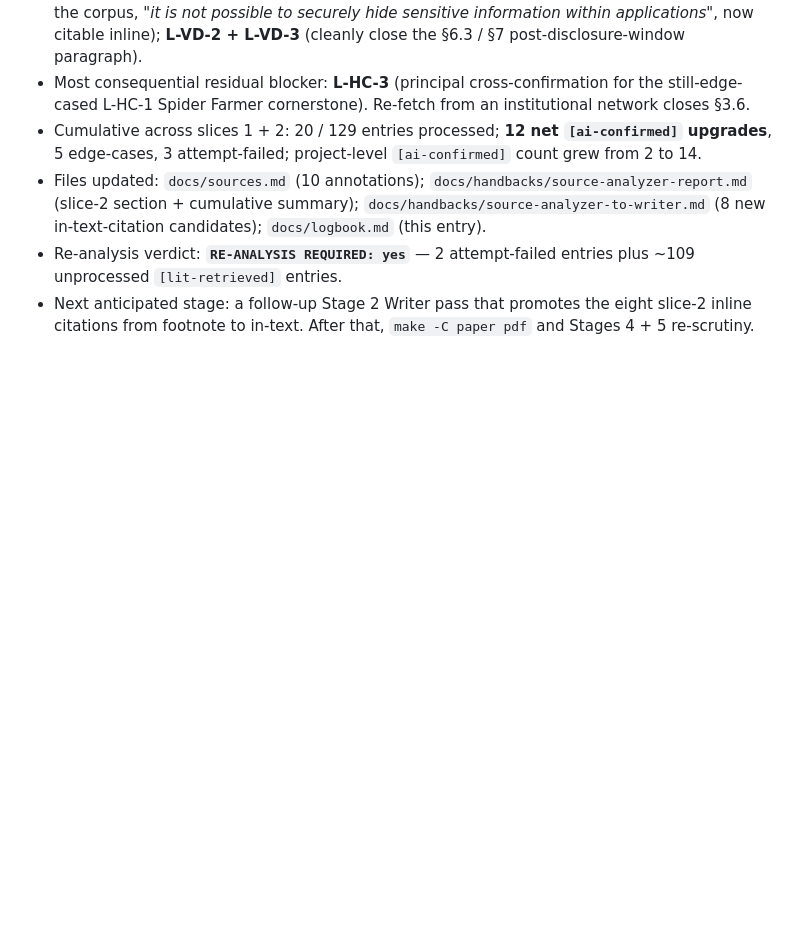
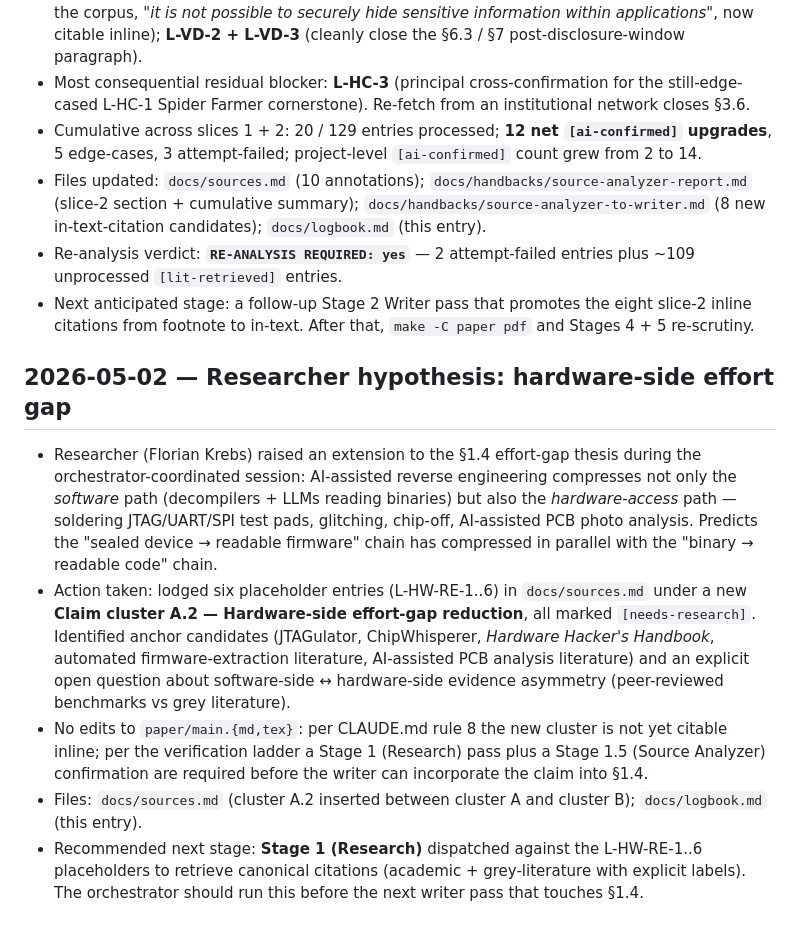
Before and after one commit to noheton/Obscurity-Is-Dead, a Markdown page: docs/logbook.md, the part around the change. Drawn GitHub-style; blank space fills up the shorter version.

```diff
--- a/docs/logbook.md
+++ b/docs/logbook.md
@@ -1536,3 +1536,11 @@ This logbook is the operating record for the paper and research process.
 - Files updated: `docs/sources.md` (10 annotations); `docs/handbacks/source-analyzer-report.md` (slice-2 section + cumulative summary); `docs/handbacks/source-analyzer-to-writer.md` (8 new in-text-citation candidates); `docs/logbook.md` (this entry).
 - Re-analysis verdict: **`RE-ANALYSIS REQUIRED: yes`** — 2 attempt-failed entries plus ~109 unprocessed `[lit-retrieved]` entries.
 - Next anticipated stage: a follow-up Stage 2 Writer pass that promotes the eight slice-2 inline citations from footnote to in-text. After that, `make -C paper pdf` and Stages 4 + 5 re-scrutiny.
+
+## 2026-05-02 — Researcher hypothesis: hardware-side effort gap
+
+- Researcher (Florian Krebs) raised an extension to the §1.4 effort-gap thesis during the orchestrator-coordinated session: AI-assisted reverse engineering compresses not only the *software* path (decompilers + LLMs reading binaries) but also the *hardware-access* path — soldering JTAG/UART/SPI test pads, glitching, chip-off, AI-assisted PCB photo analysis. Predicts the "sealed device → readable firmware" chain has compressed in parallel with the "binary → readable code" chain.
+- Action taken: lodged six placeholder entries (L-HW-RE-1..6) in `docs/sources.md` under a new **Claim cluster A.2 — Hardware-side effort-gap reduction**, all marked `[needs-research]`. Identified anchor candidates (JTAGulator, ChipWhisperer, *Hardware Hacker's Handbook*, automated firmware-extraction literature, AI-assisted PCB analysis literature) and an explicit open question about software-side ↔ hardware-side evidence asymmetry (peer-reviewed benchmarks vs grey literature).
+- No edits to `paper/main.{md,tex}`: per CLAUDE.md rule 8 the new cluster is not yet citable inline; per the verification ladder a Stage 1 (Research) pass plus a Stage 1.5 (Source Analyzer) confirmation are required before the writer can incorporate the claim into §1.4.
+- Files: `docs/sources.md` (cluster A.2 inserted between cluster A and cluster B); `docs/logbook.md` (this entry).
+- Recommended next stage: **Stage 1 (Research)** dispatched against the L-HW-RE-1..6 placeholders to retrieve canonical citations (academic + grey-literature with explicit labels). The orchestrator should run this before the next writer pass that touches §1.4.
```
Also changed, not shown: docs/sources.md (+15 -0 lines).
